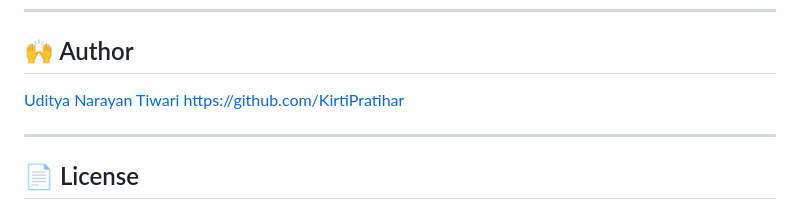
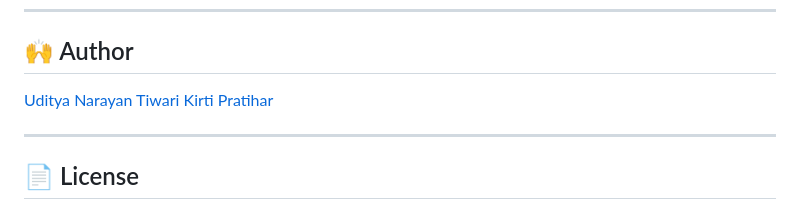
Before and after one commit to RutujaKumbhar17/Credit-Card-Approval-Prediction, a Markdown page: README.md, the part around the change. GitHub-like rendering.

```diff
--- a/README.md
+++ b/README.md
@@ -145,7 +145,7 @@ Plots for each model and comparison metrics are stored in the `Images/` director
 
 ## 🙌 Author
 [Uditya Narayan Tiwari](https://github.com/udityamerit)
-https://github.com/KirtiPratihar
+[Kirti Pratihar ](https://github.com/KirtiPratihar)
 
 ---
 
```
